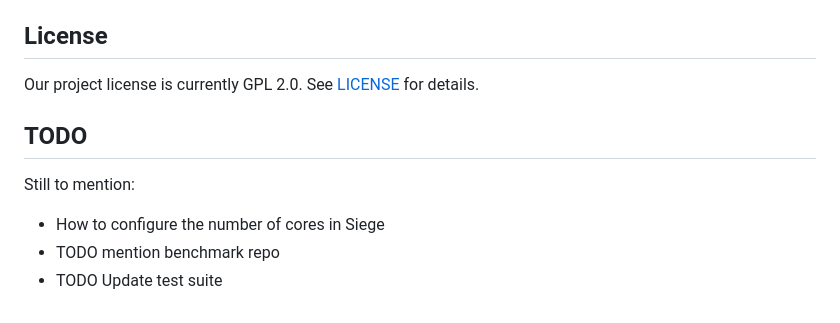
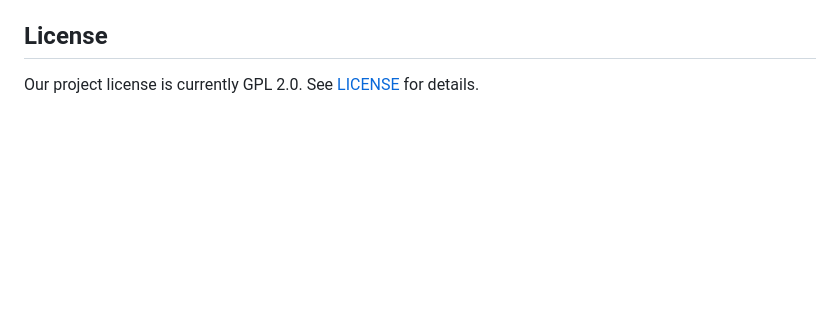
Before and after one commit to haflang/heron, a Markdown page: README.md, the part around the change. GitHub-like rendering; blank space fills up the shorter version.

```diff
--- a/README.md
+++ b/README.md
@@ -192,12 +192,3 @@ We can perform testing with `cd hdl; cabal test`, or generate documentation with
 ## License
 
 Our project license is currently GPL 2.0. See [LICENSE](./LICENSE) for details.
-
-
-## TODO
-
-Still to mention:
-
-  + How to configure the number of cores in Siege
-  + TODO mention benchmark repo
-  + TODO Update test suite
```
